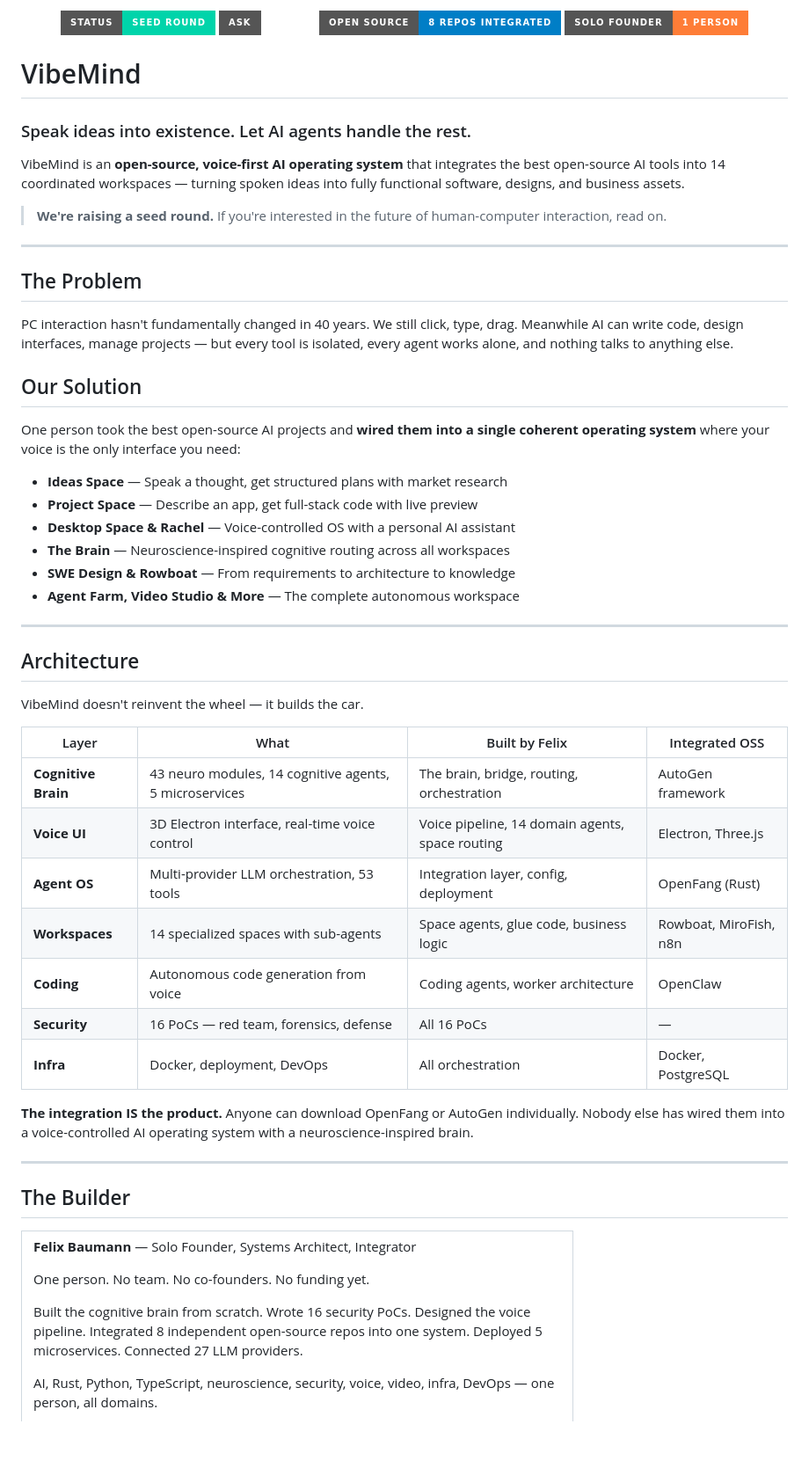
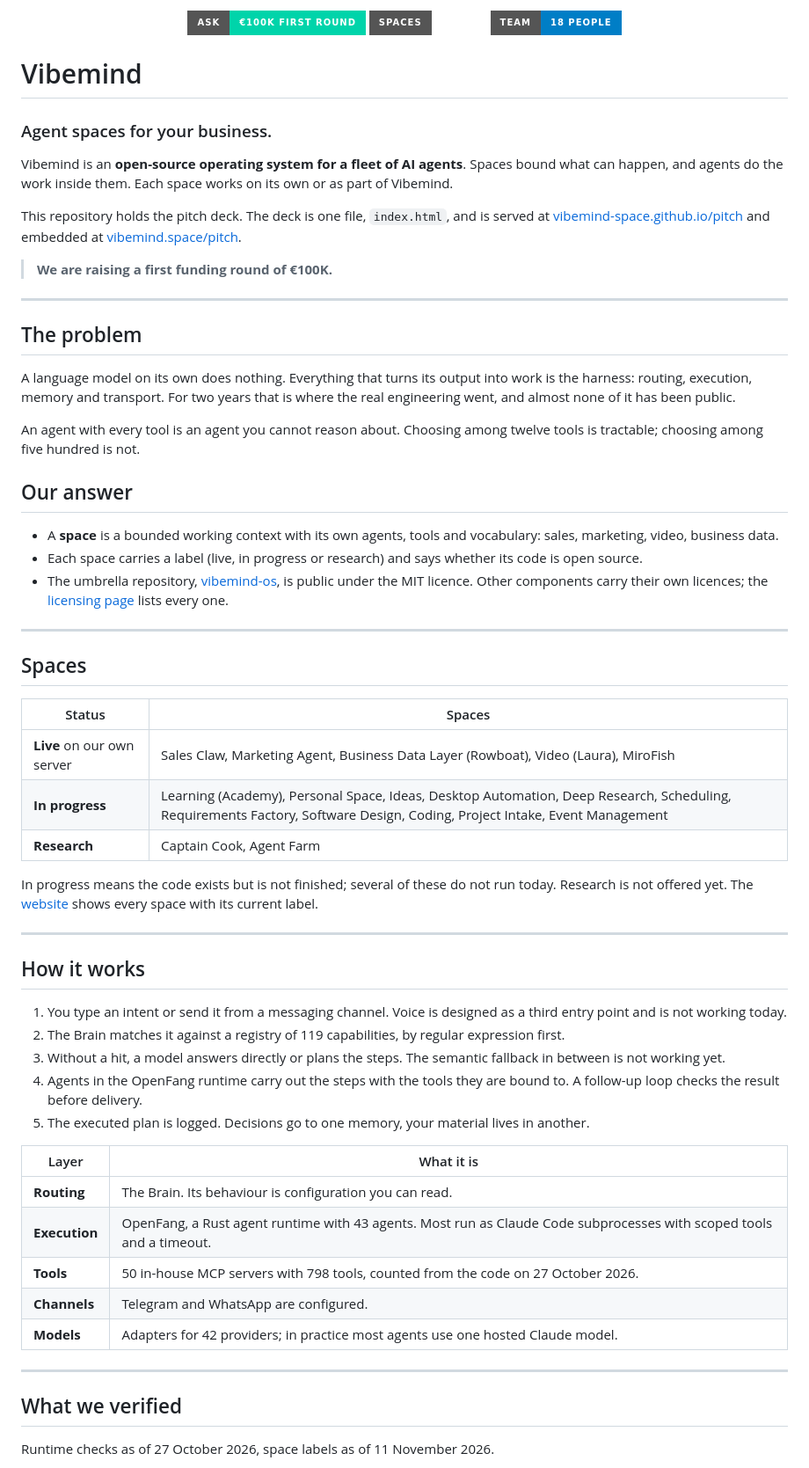
Before and after one commit to vibemind-space/pitch, a Markdown page: README.md, the part around one of its changes. Shown at 88% size. GitHub-like rendering; badges without logos; blank space fills up the shorter version.

```diff
--- a/README.md
+++ b/README.md
@@ -1,66 +1,66 @@
 <p align="center">
-  <img src="https://img.shields.io/badge/Status-Seed%20Round-00D4AA?style=for-the-badge" />
-  <img src="https://img.shields.io/badge/Ask-%E2%82%AC500K-white?style=for-the-badge" />
-  <img src="https://img.shields.io/badge/Open%20Source-8%20repos%20integrated-blue?style=for-the-badge" />
-  <img src="https://img.shields.io/badge/Solo%20Founder-1%20person-orange?style=for-the-badge" />
+  <img src="https://img.shields.io/badge/Ask-%E2%82%AC100K%20first%20round-00D4AA?style=for-the-badge" />
+  <img src="https://img.shields.io/badge/Spaces-5%20live-white?style=for-the-badge" />
+  <img src="https://img.shields.io/badge/Team-18%20people-blue?style=for-the-badge" />
 </p>
 
-# VibeMind
+# Vibemind
 
-### Speak ideas into existence. Let AI agents handle the rest.
+### Agent spaces for your business.
 
-VibeMind is an **open-source, voice-first AI operating system** that integrates the best open-source AI tools into 14 coordinated workspaces — turning spoken ideas into fully functional software, designs, and business assets.
+Vibemind is an **open-source operating system for a fleet of AI agents**. Spaces bound what can happen, and agents do the work inside them. Each space works on its own or as part of Vibemind.
 
-> **We're raising a seed round.** If you're interested in the future of human-computer interaction, read on.
+This repository holds the pitch deck. The deck is one file, `index.html`, and is served at [vibemind-space.github.io/pitch](https://vibemind-space.github.io/pitch/) and embedded at [vibemind.space/pitch](https://vibemind.space/pitch).
+
+> **We are raising a first funding round of €100K.**
 
 ---
 
-## The Problem
+## The problem
 
-PC interaction hasn't fundamentally changed in 40 years. We still click, type, drag. Meanwhile AI can write code, design interfaces, manage projects — but every tool is isolated, every agent works alone, and nothing talks to anything else.
+A language model on its own does nothing. Everything that turns its output into work is the harness: routing, execution, memory and transport. For two years that is where the real engineering went, and almost none of it has been public.
 
-## Our Solution
+An agent with every tool is an agent you cannot reason about. Choosing among twelve tools is tractable; choosing among five hundred is not.
 
-One person took the best open-source AI projects and **wired them into a single coherent operating system** where your voice is the only interface you need:
+## Our answer
 
-- **Ideas Space** — Speak a thought, get structured plans with market research
-- **Project Space** — Describe an app, get full-stack code with live preview
-- **Desktop Space & Rachel** — Voice-controlled OS with a personal AI assistant
-- **The Brain** — Neuroscience-inspired cognitive routing across all workspaces
-- **SWE Design & Rowboat** — From requirements to architecture to knowledge
-- **Agent Farm, Video Studio & More** — The complete autonomous workspace
+- A **space** is a bounded working context with its own agents, tools and vocabulary: sales, marketing, video, business data.
+- Each space carries a label (live, in progress or research) and says whether its code is open source.
+- The umbrella repository, [vibemind-os](https://github.com/vibemind-space/vibemind-os), is public under the MIT licence. Other components carry their own licences; the [licensing page](https://vibemind.space/docs/licensing) lists every one.
 
 ---
 
-## Architecture
+## Spaces
 
-VibeMind doesn't reinvent the wheel — it builds the car.
+| Status | Spaces |
+|--------|--------|
+| **Live** on our own server | Sales Claw, Marketing Agent, Business Data Layer (Rowboat), Video (Laura), MiroFish |
+| **In progress** | Learning (Academy), Personal Space, Ideas, Desktop Automation, Deep Research, Scheduling, Requirements Factory, Software Design, Coding, Project Intake, Event Management |
+| **Research** | Captain Cook, Agent Farm |
 
-| Layer | What | Built by Felix | Integrated OSS |
-|-------|------|----------------|----------------|
-| **Cognitive Brain** | 43 neuro modules, 14 cognitive agents, 5 microservices | The brain, bridge, routing, orchestration | AutoGen framework |
-| **Voice UI** | 3D Electron interface, real-time voice control | Voice pipeline, 14 domain agents, space routing | Electron, Three.js |
-| **Agent OS** | Multi-provider LLM orchestration, 53 tools | Integration layer, config, deployment | OpenFang (Rust) |
-| **Workspaces** | 14 specialized spaces with sub-agents | Space agents, glue code, business logic | Rowboat, MiroFish, n8n |
-| **Coding** | Autonomous code generation from voice | Coding agents, worker architecture | OpenClaw |
-| **Security** | 16 PoCs — red team, forensics, defense | All 16 PoCs | — |
-| **Infra** | Docker, deployment, DevOps | All orchestration | Docker, PostgreSQL |
-
-**The integration IS the product.** Anyone can download OpenFang or AutoGen individually. Nobody else has wired them into a voice-controlled AI operating system with a neuroscience-inspired brain.
+In progress means the code exists but is not finished; several of these do not run today. Research is not offered yet. The [website](https://vibemind.space) shows every space with its current label.
 
 ---
 
-## The Builder
+## How it works
 
-<table>
-<tr>
-<td width="600">
+1. You type an intent or send it from a messaging channel. Voice is designed as a third entry point and is not working today.
+2. The Brain matches it against a registry of 119 capabilities, by regular expression first.
+3. Without a hit, a model answers directly or plans the steps. The semantic fallback in between is not working yet.
+4. Agents in the OpenFang runtime carry out the steps with the tools they are bound to. A follow-up loop checks the result before delivery.
+5. The executed plan is logged. Decisions go to one memory, your material lives in another.
 
-**Felix Baumann** — Solo Founder, Systems Architect, Integrator
+| Layer | What it is |
+|-------|------------|
+| **Routing** | The Brain. Its behaviour is configuration you can read. |
+| **Execution** | OpenFang, a Rust agent runtime with 43 agents. Most run as Claude Code subprocesses with scoped tools and a timeout. |
+| **Tools** | 50 in-house MCP servers with 798 tools, counted from the code on 27 October 2026. |
+| **Channels** | Telegram and WhatsApp are configured. |
+| **Models** | Adapters for 42 providers; in practice most agents use one hosted Claude model. |
 
-One person. No team. No co-founders. No funding yet.
+---
 
-Built the cognitive brain from scratch. Wrote 16 security PoCs. Designed the voice pipeline. Integrated 8 independent open-source repos into one system. Deployed 5 microservices. Connected 27 LLM providers.
+## What we verified
 
-AI, Rust, Python, TypeScript, neuroscience, security, voice, video, infra, DevOps — one person, all domains.
+Runtime checks as of 27 October 2026, space labels as of 11 November 2026.
 
```
Also changed, not shown: other parts of README.md (+35 -35 lines), deck_screenshots/investor_one_pager.md (deleted, +0 -142 lines).
